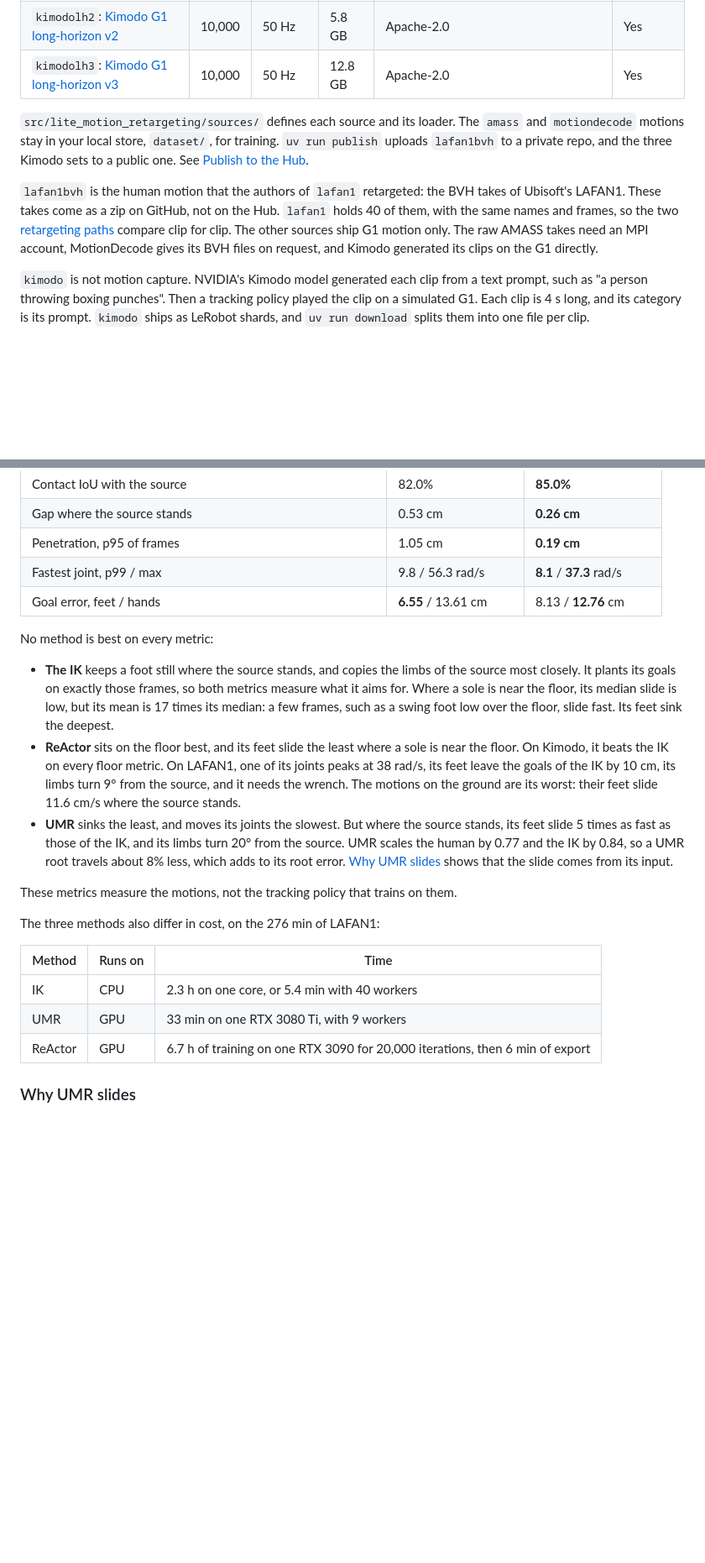
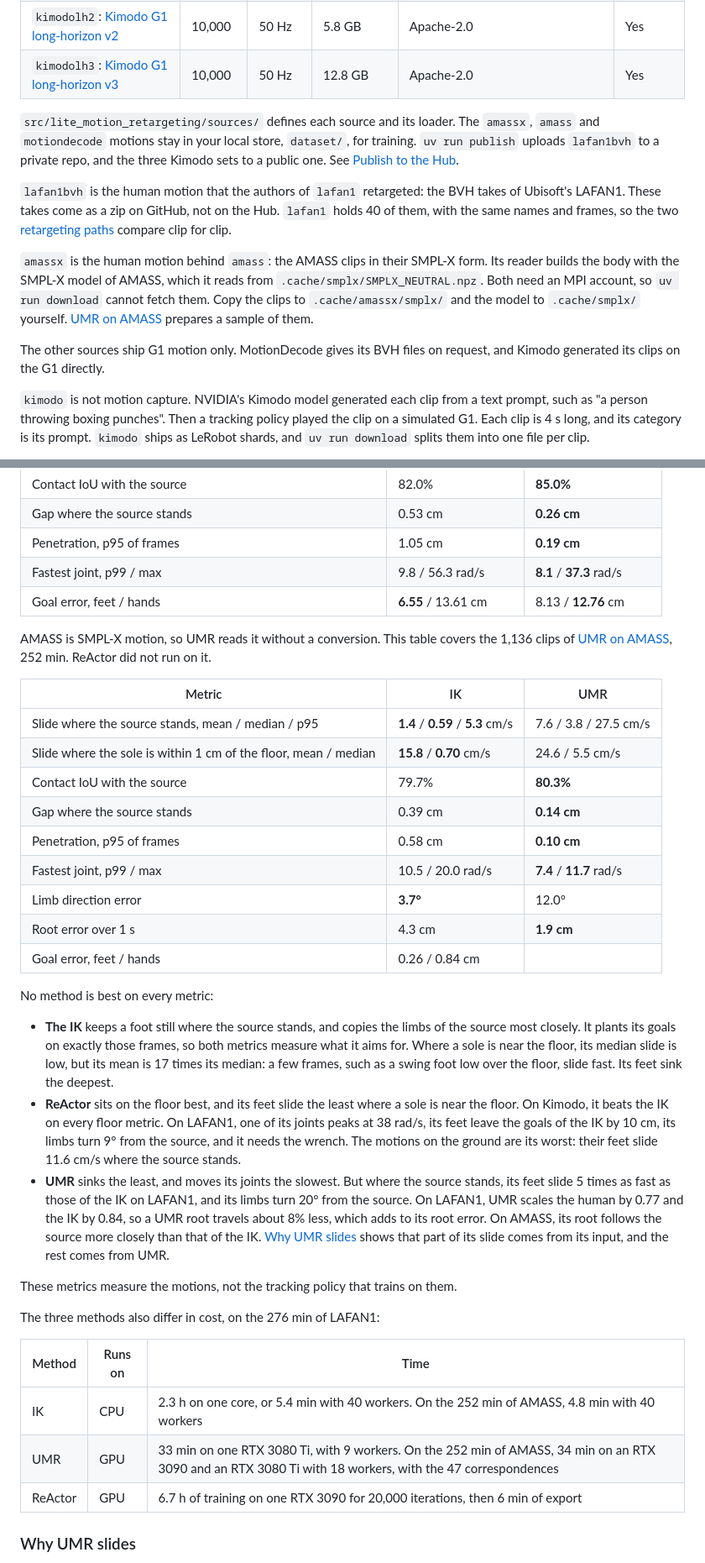
Before and after one commit to berkeley-humanoids/lite-motion-retargeting, a Markdown page: README.md, 2 parts joined by grey strips. Shown at 84% size. Rendered like a GitHub page; blank space fills up the shorter version.

```diff
--- a/README.md
+++ b/README.md
@@ -22,17 +23,25 @@ sign in with a Hugging Face account that can read the private repo.
 | `kimodolh2`: [Kimodo G1 long-horizon v2][kimodolh2] | 10,000 | 50 Hz | 5.8 GB | Apache-2.0 | Yes |
 | `kimodolh3`: [Kimodo G1 long-horizon v3][kimodolh3] | 10,000 | 50 Hz | 12.8 GB | Apache-2.0 | Yes |
 
-`src/lite_motion_retargeting/sources/` defines each source and its loader. The `amass`
-and `motiondecode` motions stay in your local store, `dataset/`, for training. `uv run
-publish` uploads `lafan1bvh` to a private repo, and the three Kimodo sets to a public one.
+`src/lite_motion_retargeting/sources/` defines each source and its loader. The `amassx`,
+`amass` and `motiondecode` motions stay in your local store, `dataset/`, for training.
+`uv run publish` uploads `lafan1bvh` to a private repo, and the three Kimodo sets to a
+public one.
 See [Publish to the Hub](#publish-to-the-hub).
 
 `lafan1bvh` is the human motion that the authors of `lafan1` retargeted: the BVH takes of
 Ubisoft's LAFAN1. These takes come as a zip on GitHub, not on the Hub. `lafan1` holds 40
 of them, with the same names and frames, so the two
-[retargeting paths](#how-a-clip-is-retargeted) compare clip for clip. The other sources
-ship G1 motion only. The raw AMASS takes need an MPI account, MotionDecode gives its BVH
-files on request, and Kimodo generated its clips on the G1 directly.
+[retargeting paths](#how-a-clip-is-retargeted) compare clip for clip.
+
+`amassx` is the human motion behind `amass`: the AMASS clips in their SMPL-X form. Its
+reader builds the body with the SMPL-X model of AMASS, which it reads from
+`.cache/smplx/SMPLX_NEUTRAL.npz`. Both need an MPI account, so `uv run download` cannot
+fetch them. Copy the clips to `.cache/amassx/smplx/` and the model to `.cache/smplx/`
+yourself. [UMR on AMASS](#umr-on-amass) prepares a sample of them.
+
+The other sources ship G1 motion only. MotionDecode gives its BVH files on request, and
+Kimodo generated its clips on the G1 directly.
 
 `kimodo` is not motion capture. NVIDIA's Kimodo model generated each clip from a text
 prompt, such as "a person throwing boxing punches". Then a tracking policy played the clip
@@ -572,6 +633,21 @@ planting. This table covers its 9,461 ReActor pieces, 627 of 630 min:
 | Fastest joint, p99 / max | 9.8 / 56.3 rad/s | **8.1** / **37.3** rad/s |
 | Goal error, feet / hands | **6.55** / 13.61 cm | 8.13 / **12.76** cm |
 
+AMASS is SMPL-X motion, so UMR reads it without a conversion. This table covers the 1,136
+clips of [UMR on AMASS](#umr-on-amass), 252 min. ReActor did not run on it.
+
+| Metric | IK | UMR |
+|---|---|---|
+| Slide where the source stands, mean / median / p95 | **1.4** / **0.59** / **5.3** cm/s | 7.6 / 3.8 / 27.5 cm/s |
+| Slide where the sole is within 1 cm of the floor, mean / median | **15.8** / **0.70** cm/s | 24.6 / 5.5 cm/s |
+| Contact IoU with the source | 79.7% | **80.3%** |
+| Gap where the source stands | 0.39 cm | **0.14 cm** |
+| Penetration, p95 of frames | 0.58 cm | **0.10 cm** |
+| Fastest joint, p99 / max | 10.5 / 20.0 rad/s | **7.4** / **11.7** rad/s |
+| Limb direction error | **3.7°** | 12.0° |
+| Root error over 1 s | 4.3 cm | **1.9 cm** |
+| Goal error, feet / hands | 0.26 / 0.84 cm | |
+
 No method is best on every metric:
 
 - **The IK** keeps a foot still where the source stands, and copies the limbs of the
@@ -585,10 +661,11 @@ No method is best on every metric:
   the source, and it needs the wrench. The motions on the ground are its worst: their feet
   slide 11.6 cm/s where the source stands.
 - **UMR** sinks the least, and moves its joints the slowest. But where the source stands,
-  its feet slide 5 times as fast as those of the IK, and its limbs turn 20° from the
-  source. UMR scales the human by 0.77 and the IK by 0.84, so a UMR root travels about 8%
-  less, which adds to its root error. [Why UMR slides](#why-umr-slides) shows that the slide
-  comes from its input.
+  its feet slide 5 times as fast as those of the IK on LAFAN1, and its limbs turn 20° from
+  the source. On LAFAN1, UMR scales the human by 0.77 and the IK by 0.84, so a UMR root
+  travels about 8% less, which adds to its root error. On AMASS, its root follows the
+  source more closely than that of the IK. [Why UMR slides](#why-umr-slides) shows that
+  part of its slide comes from its input, and the rest comes from UMR.
 
 These metrics measure the motions, not the tracking policy that trains on them.
 
@@ -596,8 +673,8 @@ The three methods also differ in cost, on the 276 min of LAFAN1:
 
 | Method | Runs on | Time |
 |---|---|---|
-| IK | CPU | 2.3 h on one core, or 5.4 min with 40 workers |
-| UMR | GPU | 33 min on one RTX 3080 Ti, with 9 workers |
+| IK | CPU | 2.3 h on one core, or 5.4 min with 40 workers. On the 252 min of AMASS, 4.8 min with 40 workers |
+| UMR | GPU | 33 min on one RTX 3080 Ti, with 9 workers. On the 252 min of AMASS, 34 min on an RTX 3090 and an RTX 3080 Ti with 18 workers, with the 47 correspondences |
 | ReActor | GPU | 6.7 h of training on one RTX 3090 for 20,000 iterations, then 6 min of export |
 
 ### Why UMR slides
```
Also changed, not shown: other parts of README.md (+64 -5 lines).
